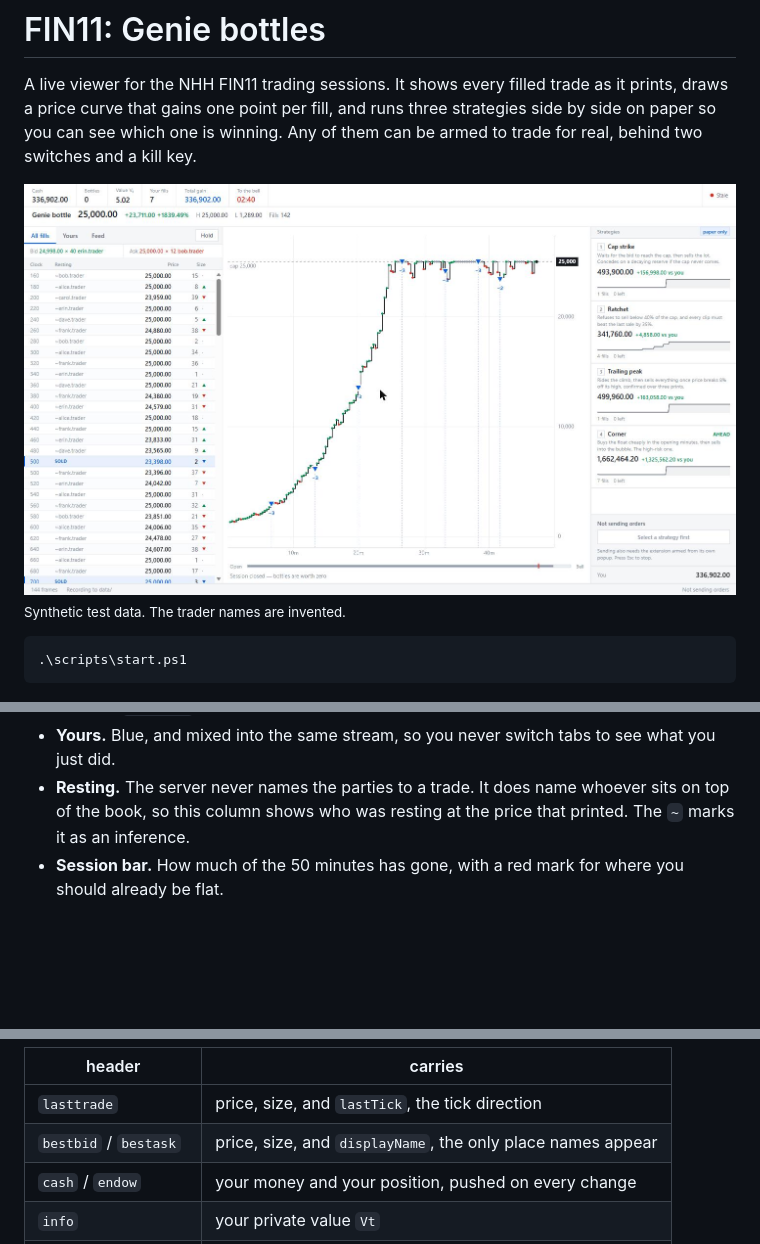
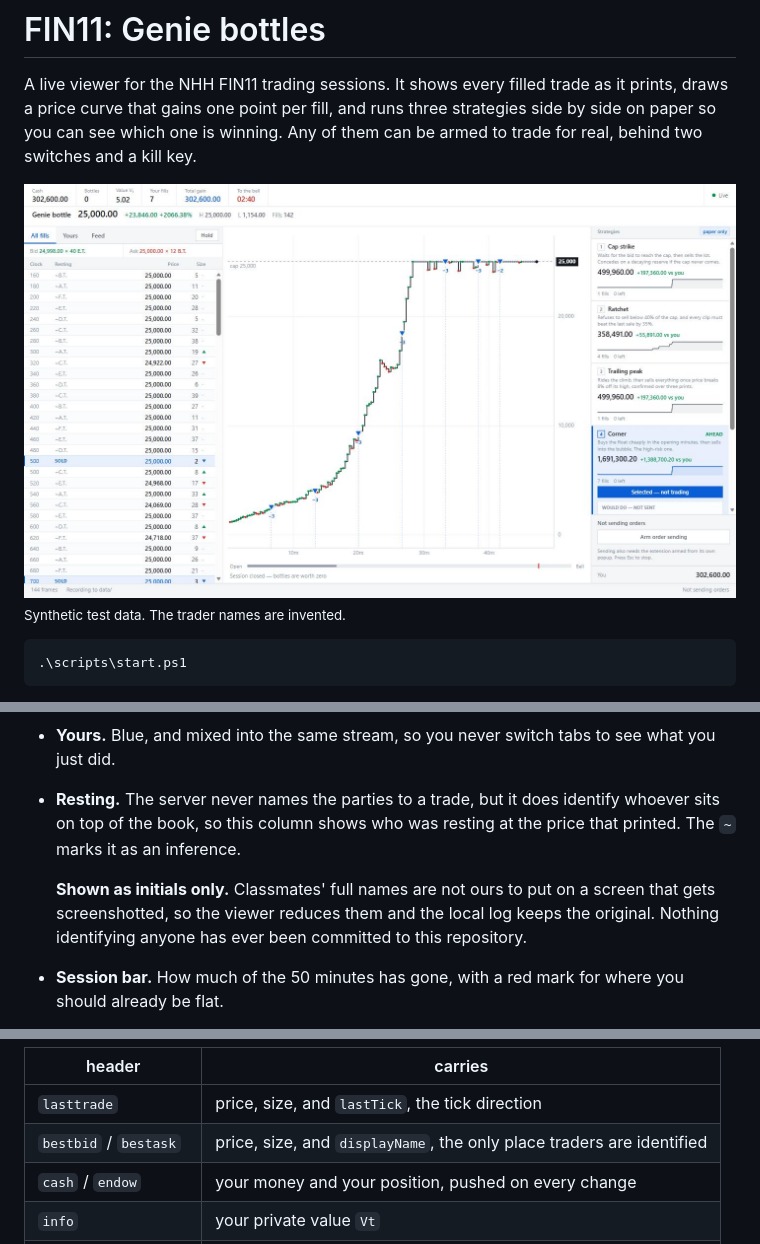
Before and after one commit to baptistecristo/FIN11, a Markdown page: README.md, 3 parts joined by grey strips. Drawn GitHub-style; pictures changed too: docs/viewer.jpg; folded sections open; blank space fills up the shorter version.

```diff
--- a/README.md
+++ b/README.md
@@ -47,9 +47,13 @@ that kept running to the 25,000 cap. Rank is from memory, worth re-checking.
   comes off the server's `lastTick` field. Nothing else in the tape is coloured.
 - **Yours.** Blue, and mixed into the same stream, so you never switch tabs to see what
   you just did.
-- **Resting.** The server never names the parties to a trade. It does name whoever sits
-  on top of the book, so this column shows who was resting at the price that printed.
-  The `~` marks it as an inference.
+- **Resting.** The server never names the parties to a trade, but it does identify
+  whoever sits on top of the book, so this column shows who was resting at the price
+  that printed. The `~` marks it as an inference.
+
+  **Shown as initials only.** Classmates' full names are not ours to put on a screen
+  that gets screenshotted, so the viewer reduces them and the local log keeps the
+  original. Nothing identifying anyone has ever been committed to this repository.
 - **Session bar.** How much of the 50 minutes has gone, with a red mark for where you
   should already be flat.
 
@@ -251,7 +255,7 @@ that assumes a single object drops most of the feed.
 | header | carries |
 |---|---|
 | `lasttrade` | price, size, and `lastTick`, the tick direction |
-| `bestbid` / `bestask` | price, size, and `displayName`, the only place names appear |
+| `bestbid` / `bestask` | price, size, and `displayName`, the only place traders are identified |
 | `cash` / `endow` | your money and your position, pushed on every change |
 | `info` | your private value `Vt` |
 | `time` / `startperiod` | the game clock, and the session length |
```
Also changed, not shown: other parts of README.md (+1 -1 lines), 1 other file.
